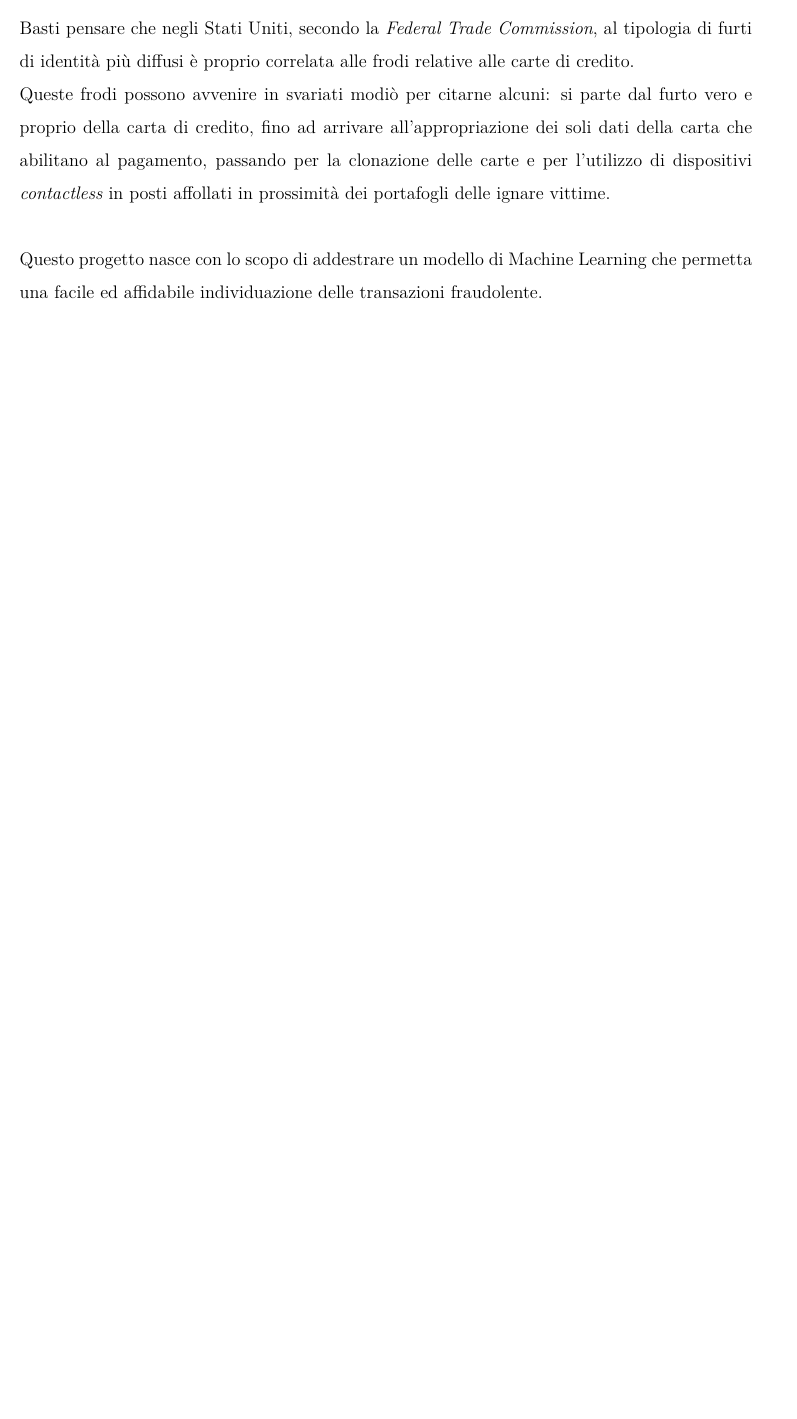
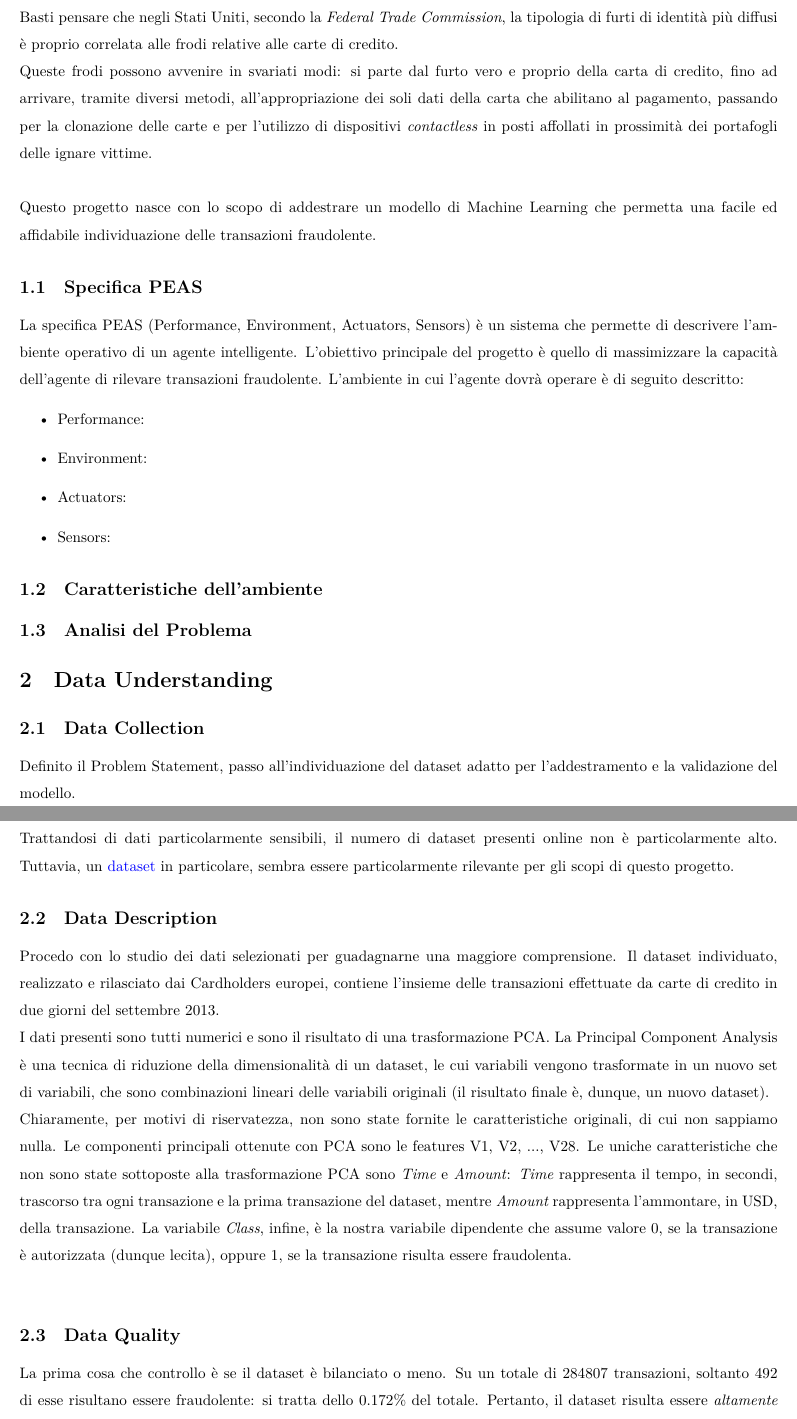
Before and after one commit to marcosantoriello/CCFDetector, a LaTeX document (Documentation/main.tex): part of page 3 of 3 before the commit and two parts of pages 3 and 4 of 4 after it, the two joined at a grey line, cut so that both start at the same text, the shorter picture padded with empty space. Compiled offline with XeLaTeX.

Commit message:
Aggiunta fase di Data Understanding

```diff
--- a/Documentation/main.tex
+++ b/Documentation/main.tex
@@ -1,4 +1,4 @@
-\documentclass[12pt, a4paper, oneside]{book}
+\documentclass[]{article}
 \usepackage{fontspec}
 %\setmainfont{Arial}[ItalicFont={Arial Italic}]
 %\setmainfont{Gill Sans MT}[ItalicFont={Gill Sans MT Italic}]
@@ -98,8 +77,42 @@
 
-        Basti pensare che negli Stati Uniti, secondo la \textit{Federal Trade Commission}, al tipologia di furti di identità più diffusi è proprio correlata alle frodi relative alle carte di credito.\\
-        Queste frodi possono avvenire in svariati modiò per citarne alcuni: si parte dal furto vero e proprio della carta di credito, fino ad arrivare all'appropriazione dei soli dati della carta che abilitano al pagamento, passando per la clonazione delle carte e per l'utilizzo di dispositivi \textit{contactless} in posti affollati in prossimità dei portafogli delle ignare vittime.\\
+    Come è facile immaginare, questo cambiamento nel modo in cui il denaro viene messo in circolazione ha interessato notevolmente criminali e truffatori (i cosiddetti \textit{scammers}), i quali hanno trovato non pochi modi di impossessarsi illecitamente, in maniera fisica o meno, delle carte di credito altrui.\\
 
-        Questo progetto nasce con lo scopo di addestrare un modello di Machine Learning che permetta una facile ed affidabile individuazione delle transazioni fraudolente.
+    Basti pensare che negli Stati Uniti, secondo la \textit{Federal Trade Commission}, la tipologia di furti di identità più diffusi è proprio correlata alle frodi relative alle carte di credito.\\
+    Queste frodi possono avvenire in svariati modi: si parte dal furto vero e proprio della carta di credito, fino ad arrivare, tramite diversi metodi, all'appropriazione dei soli dati della carta che abilitano al pagamento, passando per la clonazione delle carte e per l'utilizzo di dispositivi \textit{contactless} in posti affollati in prossimità dei portafogli delle ignare vittime.\\
+
+    Questo progetto nasce con lo scopo di addestrare un modello di Machine Learning che permetta una facile ed affidabile individuazione delle transazioni fraudolente.
+
+    \subsection{Specifica PEAS}
+        La specifica PEAS (Performance, Environment, Actuators, Sensors) è un sistema che permette di descrivere l'ambiente operativo di un agente intelligente. L'obiettivo principale del progetto è quello di massimizzare la capacità dell'agente di rilevare transazioni fraudolente. L'ambiente in cui l'agente dovrà operare è di seguito descritto:
+        \begin{itemize}
+            \item Performance:
+            \item Environment:
+            \item Actuators:
+            \item Sensors:
+        \end{itemize}
+
+    \subsection{Caratteristiche dell'ambiente}
+        % TO-DO
+
+    \subsection{Analisi del Problema}
+        %TO-DO
+
+\section{Data Understanding}
+    \subsection{Data Collection}
+        Definito il Problem Statement, passo all'individuazione del dataset adatto per l'addestramento e la validazione del modello.\\
+        Trattandosi di dati particolarmente sensibili, il numero di dataset presenti online non è particolarmente alto. Tuttavia, un \href{https://www.kaggle.com/datasets/mlg-ulb/creditcardfraud}{dataset} in particolare, sembra essere particolarmente rilevante per gli scopi di questo progetto.
+
+    \subsection{Data Description}
+        Procedo con lo studio dei dati selezionati per guadagnarne una maggiore comprensione. Il dataset individuato, realizzato e rilasciato dai Cardholders europei, contiene l'insieme delle transazioni effettuate da carte di credito in due giorni del settembre 2013.\\
+        I dati presenti sono tutti numerici e sono il risultato di una trasformazione PCA. La Principal Component Analysis è una tecnica di riduzione della dimensionalità di un dataset, le cui variabili vengono trasformate in un nuovo set di variabili, che sono combinazioni lineari delle variabili originali (il risultato finale è, dunque, un nuovo dataset).\\
+        Chiaramente, per motivi di riservatezza, non sono state fornite le caratteristiche originali, di cui non sappiamo nulla. Le componenti principali ottenute con PCA sono le features V1, V2, ..., V28. Le uniche caratteristiche che non sono state sottoposte alla trasformazione PCA sono \textit{Time} e \textit{Amount}: \textit{Time} rappresenta il tempo, in secondi, trascorso tra ogni transazione e la prima transazione del dataset, mentre \textit{Amount} rappresenta l'ammontare, in USD, della transazione. La variabile \textit{Class}, infine, è la nostra variabile dipendente che assume valore 0, se la transazione è autorizzata (dunque lecita), oppure 1, se la transazione risulta essere fraudolenta.\\
+
+    \subsection{Data Quality}
+        La prima cosa che controllo è se il dataset è bilanciato o meno. Su un totale di 284807 transazioni, soltanto 492 di esse risultano essere fraudolente: si tratta dello 0.172\% del totale. Pertanto, il dataset risulta essere \textit{altamente sbilanciato}.
+
+        Non ci sono valori \textit{null} all'interno del dataset e, l'ammontare delle transazioni fraudolente risulta essere, in media, di 88,2 USD. Dunque, è in media più bassa delle transazioni lecite, che ammontano, in media a 122,2 USD. Altro aspetto da tenere in considerazione è che le features da V1 a V28 sono già state scalate in quanto sottoposte a trasformazione PCA.\\
+        L'utilizzo di un dataset così sbilanciato, porterebbe alla costruzione di un modello altamente impreciso e che, probabilmente, si \textit{adatterà troppo (overfitting)} al problema, in quanto andrebbe ad assumere la maggior parte delle transazioni come non fraudolente, siccome queste costituiscono la stragrande maggioranza dei dati.
+
 
 
 \end{document}
```
Also changed, not shown: Documentation/main.tex (43 more changed lines).
